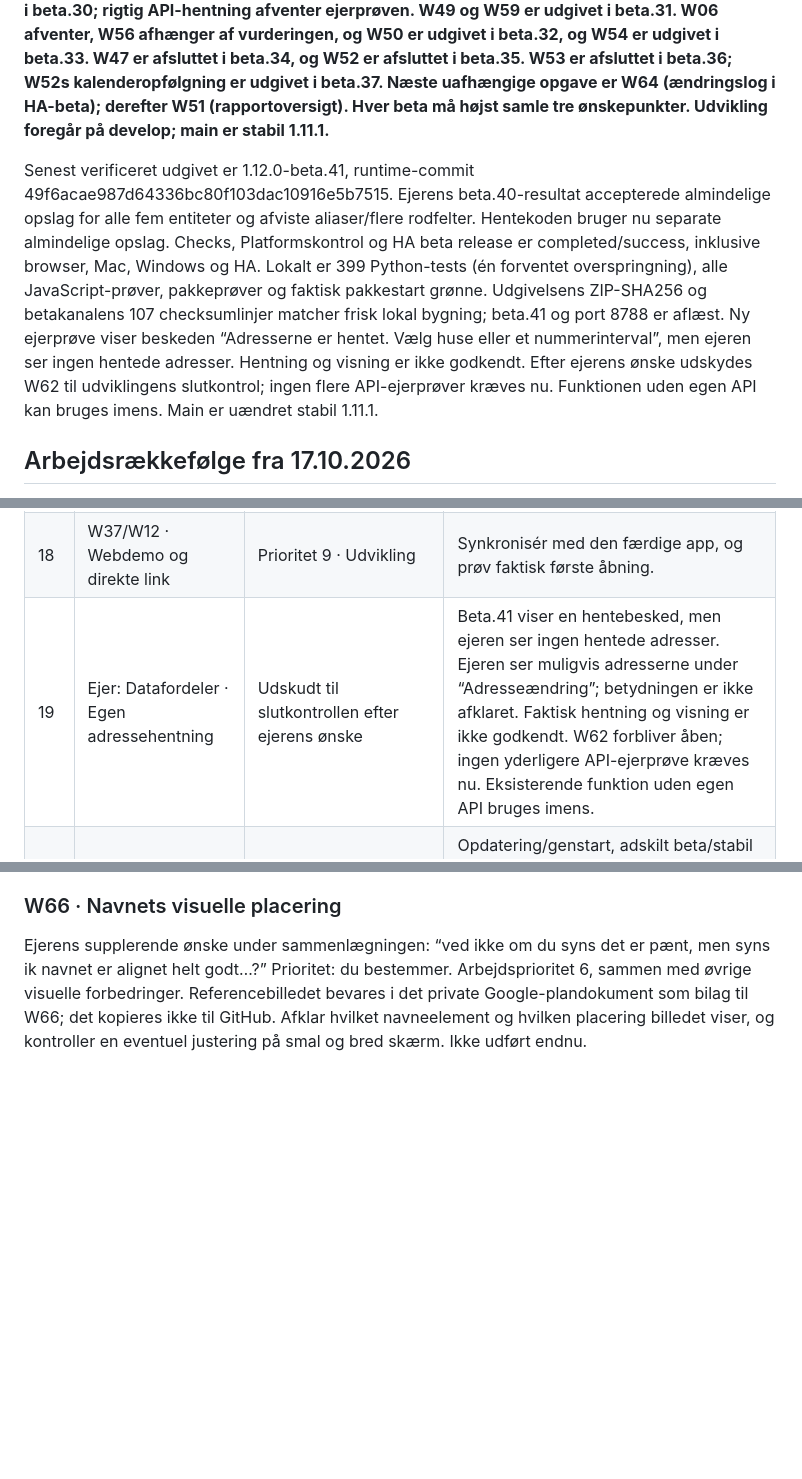
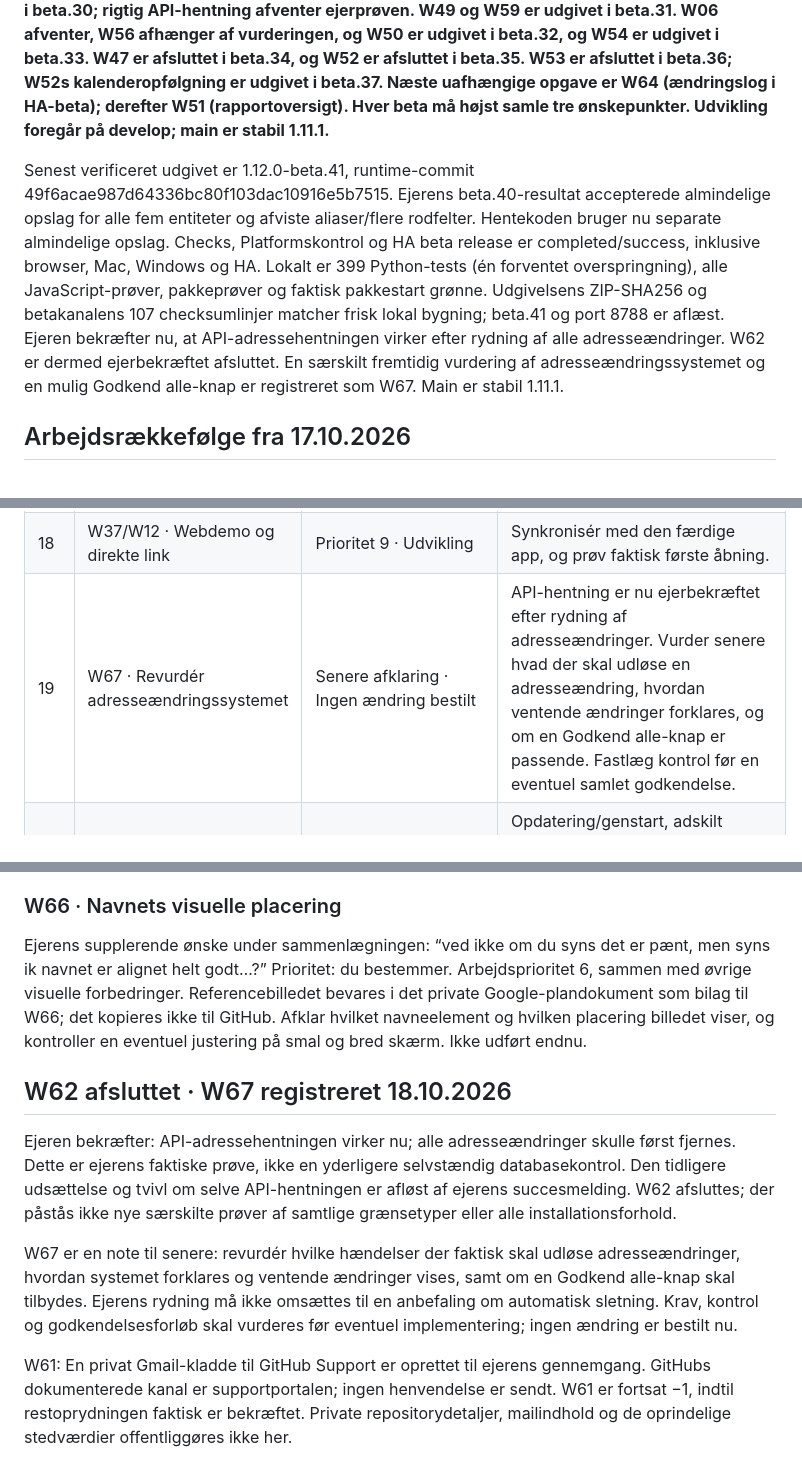
Before and after one commit to Bib007/LTM-Local-Territory-Manager, a Markdown page: OENSKELISTE.md, 3 parts joined by grey strips. Rendered like a GitHub page; blank space fills up the shorter version.

Commit message:
plan: Afslut ejerbekræftet W62 og registrér adresseændringsvurdering W67

```diff
--- a/OENSKELISTE.md
+++ b/OENSKELISTE.md
@@ -2,7 +2,7 @@
 
 **Aktuel aftale 17.10.2026: Den faste udviklingsplan er afsluttet (100 %, 10/10). Ejeren har overdraget prioriteringen til LTM (W60). Den øverste kø viser nu den gældende arbejdsprioritet; tidligere ejerprioriteter bevares i registreringshistorikken. W61 er kritisk -1 og går straks foran alt øvrigt arbejde, også oprydning i tidligere udgivelser/betaer. W62, W55 og W46 er implementeret i beta.30; rigtig API-hentning afventer ejerprøven. W49 og W59 er udgivet i beta.31. W06 afventer, W56 afhænger af vurderingen, og W50 er udgivet i beta.32, og W54 er udgivet i beta.33. W47 er afsluttet i beta.34, og W52 er afsluttet i beta.35. W53 er afsluttet i beta.36; W52s kalenderopfølgning er udgivet i beta.37. Næste uafhængige opgave er W64 (ændringslog i HA-beta); derefter W51 (rapportoversigt). Hver beta må højst samle tre ønskepunkter. Udvikling foregår på develop; main er stabil 1.11.1.**
 
-Senest verificeret udgivet er 1.12.0-beta.41, runtime-commit 49f6acae987d64336bc80f103dac10916e5b7515. Ejerens beta.40-resultat accepterede almindelige opslag for alle fem entiteter og afviste aliaser/flere rodfelter. Hentekoden bruger nu separate almindelige opslag. Checks, Platformskontrol og HA beta release er completed/success, inklusive browser, Mac, Windows og HA. Lokalt er 399 Python-tests (én forventet overspringning), alle JavaScript-prøver, pakkeprøver og faktisk pakkestart grønne. Udgivelsens ZIP-SHA256 og betakanalens 107 checksumlinjer matcher frisk lokal bygning; beta.41 og port 8788 er aflæst. Ny ejerprøve viser beskeden “Adresserne er hentet. Vælg huse eller et nummerinterval”, men ejeren ser ingen hentede adresser. Hentning og visning er ikke godkendt. Efter ejerens ønske udskydes W62 til udviklingens slutkontrol; ingen flere API-ejerprøver kræves nu. Funktionen uden egen API kan bruges imens. Main er uændret stabil 1.11.1.
+Senest verificeret udgivet er 1.12.0-beta.41, runtime-commit 49f6acae987d64336bc80f103dac10916e5b7515. Ejerens beta.40-resultat accepterede almindelige opslag for alle fem entiteter og afviste aliaser/flere rodfelter. Hentekoden bruger nu separate almindelige opslag. Checks, Platformskontrol og HA beta release er completed/success, inklusive browser, Mac, Windows og HA. Lokalt er 399 Python-tests (én forventet overspringning), alle JavaScript-prøver, pakkeprøver og faktisk pakkestart grønne. Udgivelsens ZIP-SHA256 og betakanalens 107 checksumlinjer matcher frisk lokal bygning; beta.41 og port 8788 er aflæst. Ejeren bekræfter nu, at API-adressehentningen virker efter rydning af alle adresseændringer. W62 er dermed ejerbekræftet afsluttet. En særskilt fremtidig vurdering af adresseændringssystemet og en mulig Godkend alle-knap er registreret som W67. Main er stabil 1.11.1.
 
 ## Arbejdsrækkefølge fra 17.10.2026
 
@@ -28,7 +28,7 @@ Ejeren har bedt LTM revurdere samtlige prioriteter og vælge rækkefølgen fremo
 | 16 | W58 · Fuld dansk/engelsk | Prioritet 8 · Afsluttende sprogkontrol | Gennemgå alle statiske brugerflader, fejl, hjælpetekster, eksportbetjening og relevante rapporttekster. Fjern først mærkningen om delvis oversættelse, når dækningen er kontrolleret. Brugerdata, kanoniske dataværdier og originale S-12-/S-13-formularer ændres ikke. Sprogskift skal bevare fokus, felter og kladder. Nye funktioner laves løbende tosprogede; den afsluttende samlede kontrol ligger efter funktionsarbejdet. |
 | 17 | W23 · Feedback uden GitHub-konto | Prioritet 9 · Udvikling | Afklar kanal, modtager og håndtering af bilag/persondata. |
 | 18 | W37/W12 · Webdemo og direkte link | Prioritet 9 · Udvikling | Synkronisér med den færdige app, og prøv faktisk første åbning. |
-| 19 | Ejer: Datafordeler · Egen adressehentning | Udskudt til slutkontrollen efter ejerens ønske | Beta.41 viser en hentebesked, men ejeren ser ingen hentede adresser. Ejeren ser muligvis adresserne under “Adresseændring”; betydningen er ikke afklaret. Faktisk hentning og visning er ikke godkendt. W62 forbliver åben; ingen yderligere API-ejerprøve kræves nu. Eksisterende funktion uden egen API bruges imens. |
+| 19 | W67 · Revurdér adresseændringssystemet | Senere afklaring · Ingen ændring bestilt | API-hentning er nu ejerbekræftet efter rydning af adresseændringer. Vurder senere hvad der skal udløse en adresseændring, hvordan ventende ændringer forklares, og om en Godkend alle-knap er passende. Fastlæg kontrol før en eventuel samlet godkendelse. |
 | 20 | Ejer: HA · Afsluttende HA-kontrol | Delvist bekræftet · Kun relevante restprøver | Opdatering/genstart, adskilt beta/stabil og eventuel flytning står tilbage, hvor relevant. Drift på beta.28, telefon/VPN samt backup og gendannelse er bekræftet af ejeren. |
 | 21 | Stabil/W10 · Samlet slutkontrol og stabil udgivelse | Prioritet 9 · Efter kode- og ejerprøver | Program/platform/browser/pakker, vejledninger og versioner; feedbackformular via main. |
 | 22 | W08 · Gammelt repository: arkivanbefaling | Prioritet 10 · Efter stabil udgivelse | Kontrollér bevaret kode, historik, vejledninger og pakker. Ingen automatisk arkivering. |
@@ -464,3 +465,11 @@ Ejerens prioritet: Ikke fastlagt – drøftes senere. Status: Afklaring, ingen i
 ### W66 · Navnets visuelle placering
 
 Ejerens supplerende ønske under sammenlægningen: “ved ikke om du syns det er pænt, men syns ik navnet er alignet helt godt…?” Prioritet: du bestemmer. Arbejdsprioritet 6, sammen med øvrige visuelle forbedringer. Referencebilledet bevares i det private Google-plandokument som bilag til W66; det kopieres ikke til GitHub. Afklar hvilket navneelement og hvilken placering billedet viser, og kontroller en eventuel justering på smal og bred skærm. Ikke udført endnu.
+
+## W62 afsluttet · W67 registreret 18.10.2026
+
+Ejeren bekræfter: API-adressehentningen virker nu; alle adresseændringer skulle først fjernes. Dette er ejerens faktiske prøve, ikke en yderligere selvstændig databasekontrol. Den tidligere udsættelse og tvivl om selve API-hentningen er afløst af ejerens succesmelding. W62 afsluttes; der påstås ikke nye særskilte prøver af samtlige grænsetyper eller alle installationsforhold.
+
+W67 er en note til senere: revurdér hvilke hændelser der faktisk skal udløse adresseændringer, hvordan systemet forklares og ventende ændringer vises, samt om en Godkend alle-knap skal tilbydes. Ejerens rydning må ikke omsættes til en anbefaling om automatisk sletning. Krav, kontrol og godkendelsesforløb skal vurderes før eventuel implementering; ingen ændring er bestilt nu.
+
+W61: En privat Gmail-kladde til GitHub Support er oprettet til ejerens gennemgang. GitHubs dokumenterede kanal er supportportalen; ingen henvendelse er sendt. W61 er fortsat −1, indtil restoprydningen faktisk er bekræftet. Private repositorydetaljer, mailindhold og de oprindelige stedværdier offentliggøres ikke her.
```
Also changed, not shown: other parts of OENSKELISTE.md (+2 -1 lines).
